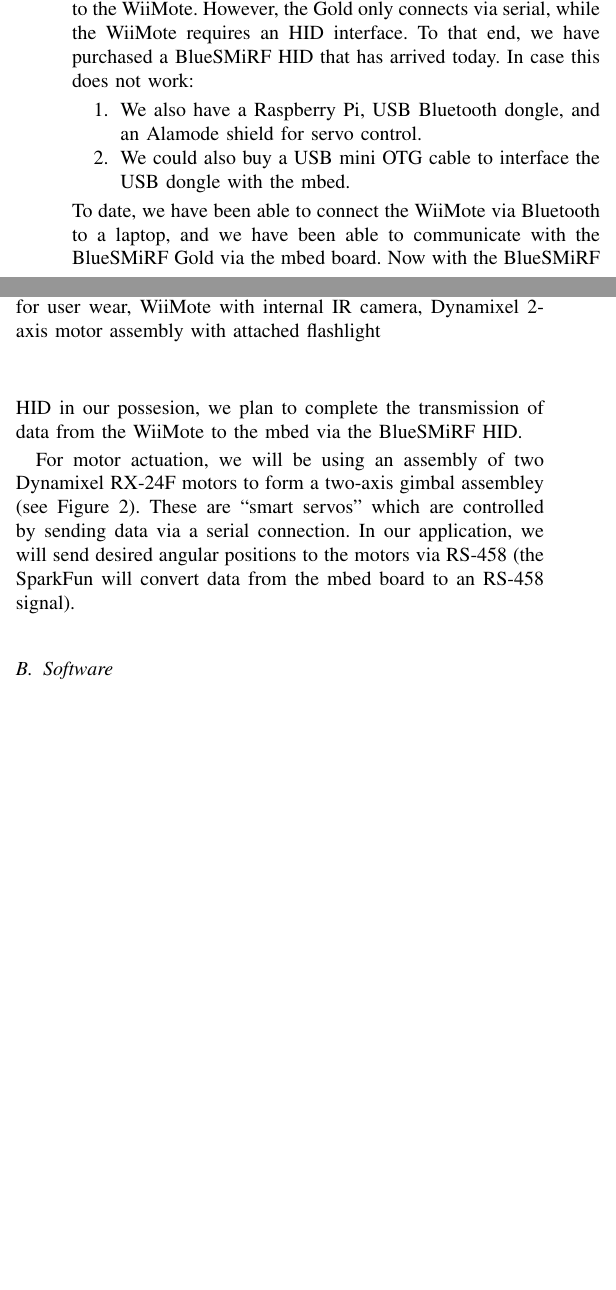
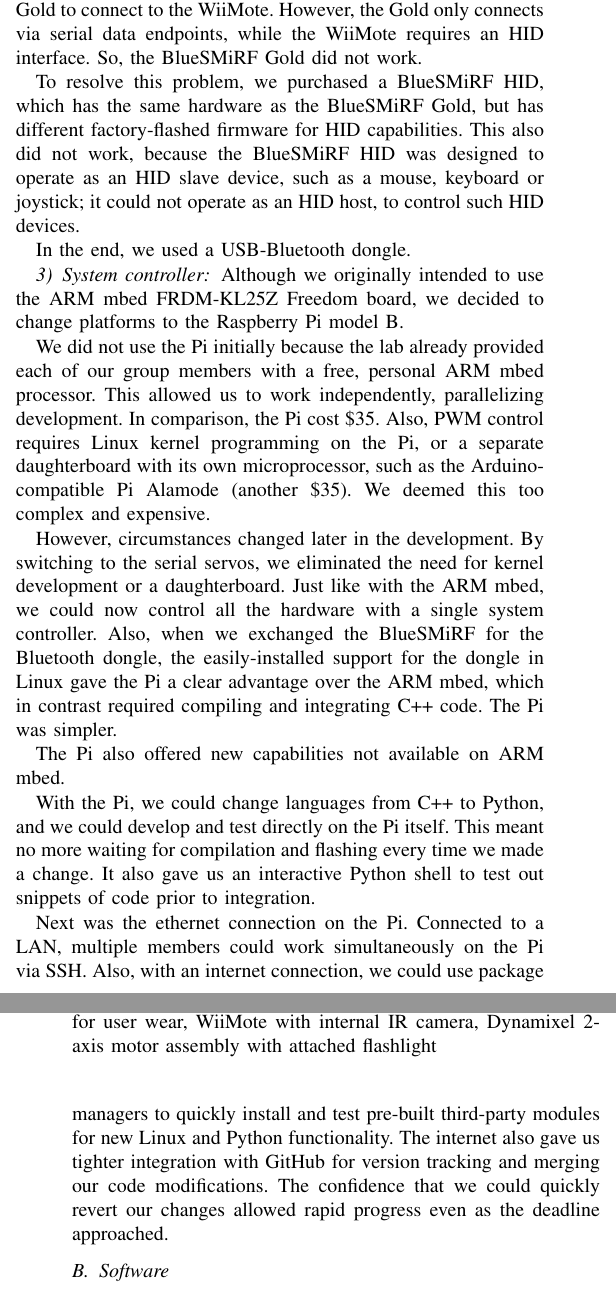
Before and after one commit to EECS149-SHaZam/shazam, a LaTeX paper (documents/projectFinalReport_SHaZam.tex): two parts of the columns of page 1 of 2 before the commit and two parts of the columns of pages 1 and 2 of 3 after it, joined at a grey line, cut so that both start at the same text, the shorter picture padded with empty space. Compiled offline with pdfLaTeX.

Commit message:
add: Design changes section to final report

```diff
--- a/documents/projectFinalReport_SHaZam.tex
+++ b/documents/projectFinalReport_SHaZam.tex
@@ -517,9 +517,4 @@
 
-Originally, we were going to use a BlueSMiRF Gold to connect to the WiiMote. However, the Gold only connects via serial, while the WiiMote requires an HID interface. To that end, we have purchased a BlueSMiRF HID that has arrived today. In case this does not work:
-\begin{enumerate}
-\item[1.] We also have a Raspberry Pi, USB Bluetooth dongle, and an Alamode shield for servo control.
-\item[2.] We could also buy a USB mini OTG cable to interface the USB dongle with the mbed.
-\end{enumerate}
-To date, we have been able to connect the WiiMote via Bluetooth to a laptop, and we have been able to communicate with the BlueSMiRF Gold via the mbed board. Now with the BlueSMiRF HID in our possesion, we plan to complete the transmission of data from the WiiMote to the mbed via the BlueSMiRF HID.
+\subsubsection{Gimbal}
+Our original design called for traditional servo motors to drive the gimbal's motion, but we decided to change to advanced, serially-controlled servos. These Dynamixel RX-24F motors (see Figure \ref{fig:hw_mk0}) provided several advantages, the primary one being ease of control.
 
-For motor actuation, we will be using an assembly of two Dynamixel RX-24F motors to form a two-axis gimbal assembley (see Figure \ref{fig:hw_mk0}). These are ``smart servos'' which are controlled by sending data via a serial connection. In our application, we will send desired angular positions to the motors via RS-458 (the SparkFun will convert data from the mbed board to an RS-458 signal).
@@ -526,3 +527,22 @@
+\subsubsection{Bluetooth}
+Originally, we were going to use a BlueSMiRF Gold to connect to the WiiMote. However, the Gold only connects via serial data endpoints, while the WiiMote requires an HID interface. So, the BlueSMiRF Gold did not work.
+
+To resolve this problem, we purchased a BlueSMiRF HID, which has the same hardware as the BlueSMiRF Gold, but has different factory-flashed firmware for HID capabilities. This also did not work, because the BlueSMiRF HID was designed to operate as an HID slave device, such as a mouse, keyboard or joystick; it could not operate as an HID host, to control such HID devices.
+
+In the end, we used a USB-Bluetooth dongle.
+
+\subsubsection{System controller}
+Although we originally intended to use the ARM mbed FRDM-KL25Z Freedom board, we decided to change platforms to the Raspberry Pi model B.
+
+We did not use the Pi initially because the lab already provided each of our group members with a free, personal ARM mbed processor. This allowed us to work independently, parallelizing development. In comparison, the Pi cost \$35. Also, PWM control requires Linux kernel programming on the Pi, or a separate daughterboard with its own microprocessor, such as the Arduino-compatible Pi Alamode (another \$35). We deemed this too complex and expensive.
+
+However, circumstances changed later in the development. By switching to the serial servos, we eliminated the need for kernel development or a daughterboard. Just like with the ARM mbed, we could now control all the hardware with a single system controller. Also, when we exchanged the BlueSMiRF for the Bluetooth dongle, the easily-installed support for the dongle in Linux gave the Pi a clear advantage over the ARM mbed, which in contrast required compiling and integrating C++ code. The Pi was simpler.
+
+The Pi also offered new capabilities not available on ARM mbed.
+
+With the Pi, we could change languages from C++ to Python, and we could develop and test directly on the Pi itself. This meant no more waiting for compilation and flashing every time we made a change. It also gave us an interactive Python shell to test out snippets of code prior to integration.
+
+Next was the ethernet connection on the Pi. Connected to a LAN, multiple members could work simultaneously on the Pi via SSH. Also, with an internet connection, we could use package managers to quickly install and test pre-built third-party modules for new Linux and Python functionality. The internet also gave us tighter integration with GitHub for version tracking and merging our code modifications. The confidence that we could quickly revert our changes allowed rapid progress even as the deadline approached.
 
 \begin{figure}[!t]
 \begin{center}
```
Also changed, not shown: documents/projectFinalReport_SHaZam.pdf (added), documents/projectFinalReport_SHaZam.tex (12 more changed lines).
